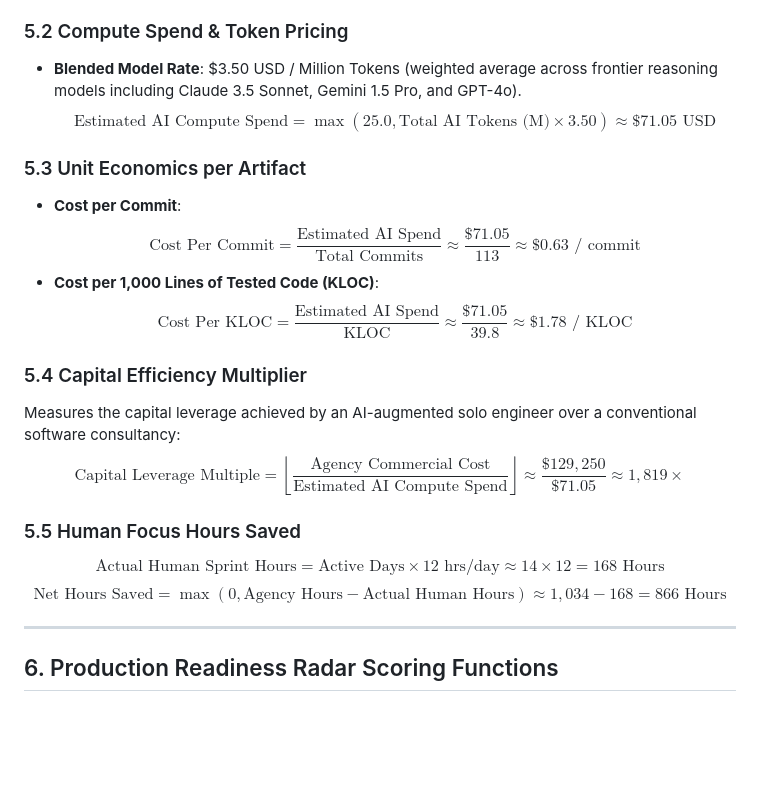
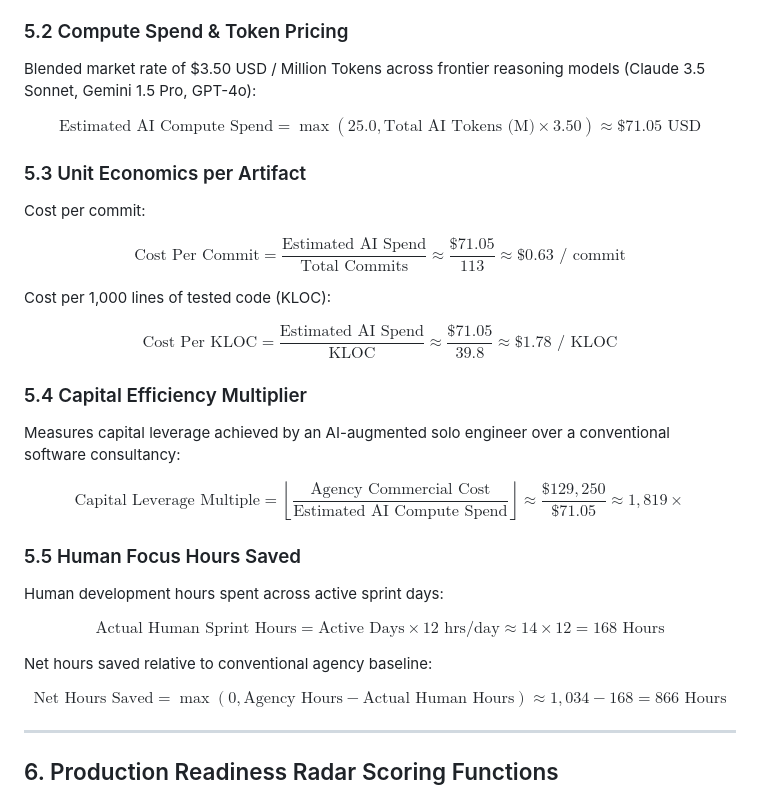
Before and after one commit to vyavahareyash/cashflow, a Markdown page: docs/engineering/METRICS_METHODOLOGY.md, the part around one of its changes. GitHub-like rendering; blank space fills up the shorter version.

```diff
--- a/docs/engineering/METRICS_METHODOLOGY.md
+++ b/docs/engineering/METRICS_METHODOLOGY.md
@@ -121,21 +162,35 @@ $$\text{Total AI Context Volume} = \text{Total Commits} \times 0.18\text{M} \app
 - **Output (Completion) Ratio**: $30\%$ ($\approx 6.1\text{M Tokens}$)
 
 ### 5.2 Compute Spend & Token Pricing
-- **Blended Model Rate**: \$3.50 USD / Million Tokens (weighted average across frontier reasoning models including Claude 3.5 Sonnet, Gemini 1.5 Pro, and GPT-4o).
+
+Blended market rate of \$3.50 USD / Million Tokens across frontier reasoning models (Claude 3.5 Sonnet, Gemini 1.5 Pro, GPT-4o):
+
 $$\text{Estimated AI Compute Spend} = \max\left(25.0, \text{Total AI Tokens (M)} \times 3.50\right) \approx \text{\$}71.05\text{ USD}$$
 
 ### 5.3 Unit Economics per Artifact
-- **Cost per Commit**:
-  $$\text{Cost Per Commit} = \frac{\text{Estimated AI Spend}}{\text{Total Commits}} \approx \frac{\text{\$}71.05}{113} \approx \text{\$}0.63 \text{ / commit}$$
-- **Cost per 1,000 Lines of Tested Code (KLOC)**:
-  $$\text{Cost Per KLOC} = \frac{\text{Estimated AI Spend}}{\text{KLOC}} \approx \frac{\text{\$}71.05}{39.8} \approx \text{\$}1.78 \text{ / KLOC}$$
+
+Cost per commit:
+
+$$\text{Cost Per Commit} = \frac{\text{Estimated AI Spend}}{\text{Total Commits}} \approx \frac{\text{\$}71.05}{113} \approx \text{\$}0.63 \text{ / commit}$$
+
+Cost per 1,000 lines of tested code (KLOC):
+
+$$\text{Cost Per KLOC} = \frac{\text{Estimated AI Spend}}{\text{KLOC}} \approx \frac{\text{\$}71.05}{39.8} \approx \text{\$}1.78 \text{ / KLOC}$$
 
 ### 5.4 Capital Efficiency Multiplier
-Measures the capital leverage achieved by an AI-augmented solo engineer over a conventional software consultancy:
+
+Measures capital leverage achieved by an AI-augmented solo engineer over a conventional software consultancy:
+
 $$\text{Capital Leverage Multiple} = \left\lfloor \frac{\text{Agency Commercial Cost}}{\text{Estimated AI Compute Spend}} \right\rfloor \approx \frac{\text{\$}129,250}{\text{\$}71.05} \approx 1,819\times$$
 
 ### 5.5 Human Focus Hours Saved
+
+Human development hours spent across active sprint days:
+
 $$\text{Actual Human Sprint Hours} = \text{Active Days} \times 12\text{ hrs/day} \approx 14 \times 12 = 168\text{ Hours}$$
+
+Net hours saved relative to conventional agency baseline:
+
 $$\text{Net Hours Saved} = \max\left(0, \text{Agency Hours} - \text{Actual Human Hours}\right) \approx 1,034 - 168 = 866\text{ Hours}$$
 
 ---
```
Also changed, not shown: other parts of docs/engineering/METRICS_METHODOLOGY.md (+84 -43 lines).
